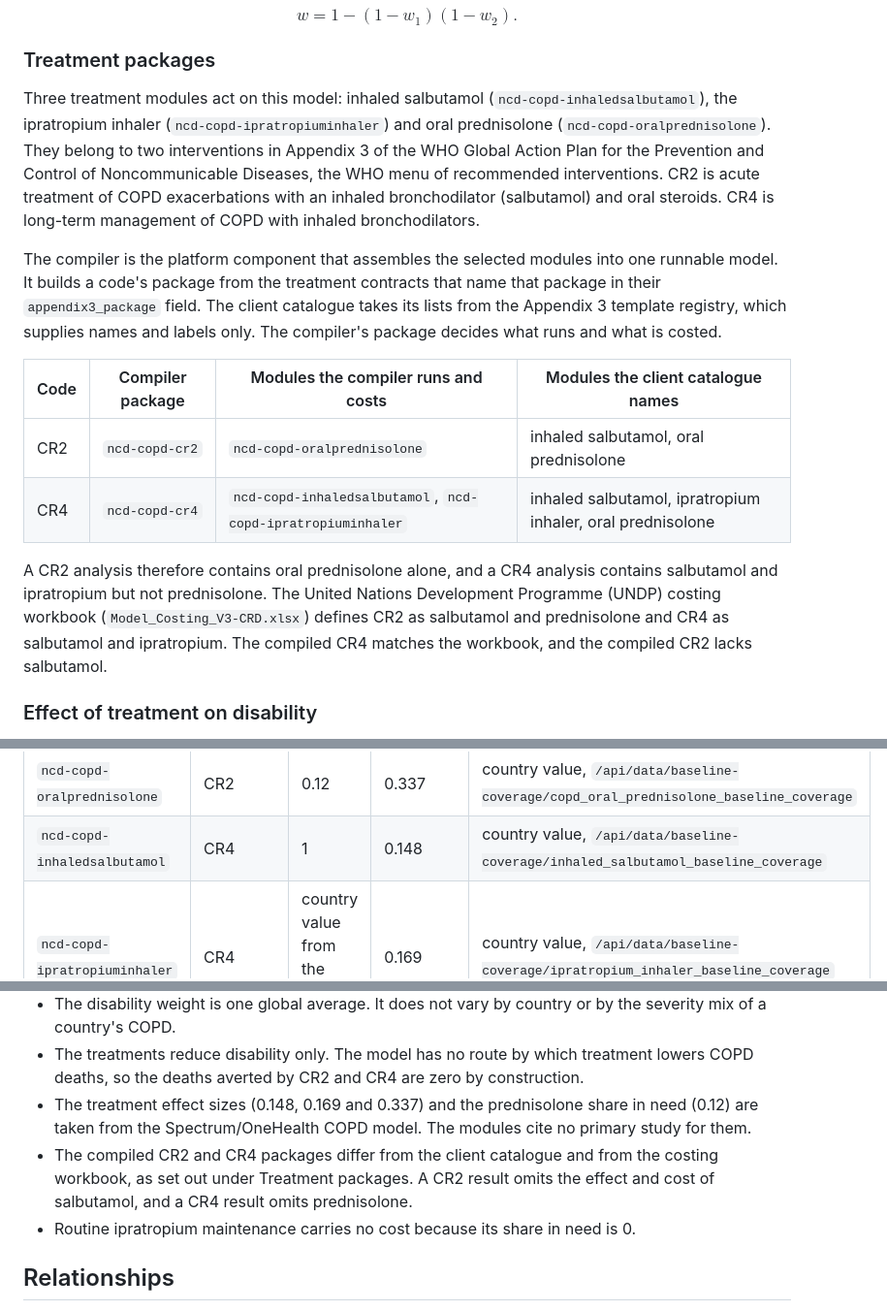
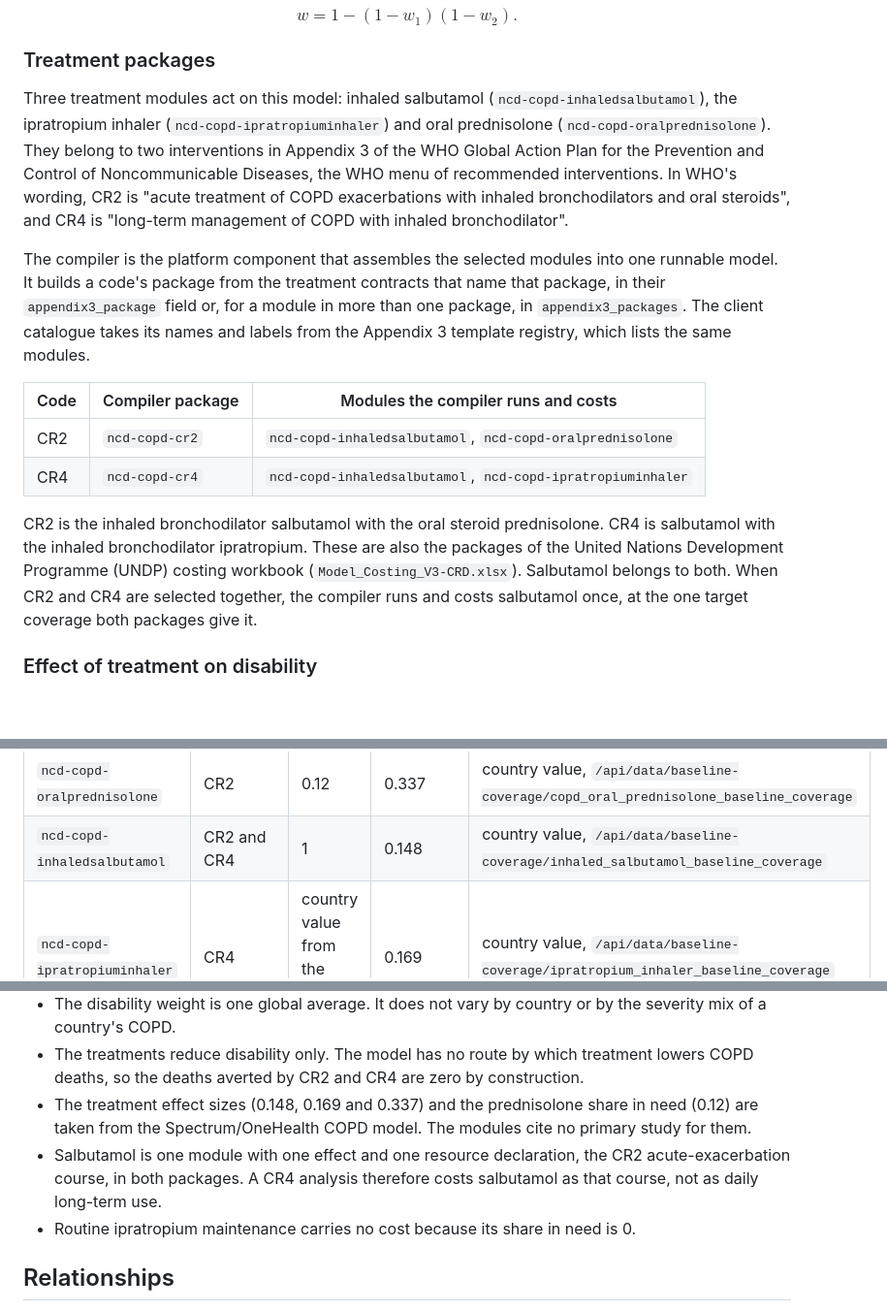
Before and after one commit to ForecastHealth/ncd-chronic-respiratory-disease-copd, a Markdown page: README.md, 3 parts joined by grey strips. Shown at 97% size. Drawn GitHub-style; blank space fills up the shorter version.

Commit message:
Document CR2 as salbutamol and prednisolone and CR4 as salbutamol and ipratropium
Co-Authored-By: Claude Opus 5.5 (1M context) <noreply@anthropic.com>
Claude-Session: https://claude.ai/code/session_01X37Q1hHFZQxFakcmKZTpHB

```diff
--- a/README.md
+++ b/README.md
@@ -83,16 +83,16 @@ $$
 
 ### Treatment packages
 
-Three treatment modules act on this model: inhaled salbutamol (`ncd-copd-inhaledsalbutamol`), the ipratropium inhaler (`ncd-copd-ipratropiuminhaler`) and oral prednisolone (`ncd-copd-oralprednisolone`). They belong to two interventions in Appendix 3 of the WHO Global Action Plan for the Prevention and Control of Noncommunicable Diseases, the WHO menu of recommended interventions. CR2 is acute treatment of COPD exacerbations with an inhaled bronchodilator (salbutamol) and oral steroids. CR4 is long-term management of COPD with inhaled bronchodilators.
+Three treatment modules act on this model: inhaled salbutamol (`ncd-copd-inhaledsalbutamol`), the ipratropium inhaler (`ncd-copd-ipratropiuminhaler`) and oral prednisolone (`ncd-copd-oralprednisolone`). They belong to two interventions in Appendix 3 of the WHO Global Action Plan for the Prevention and Control of Noncommunicable Diseases, the WHO menu of recommended interventions. In WHO's wording, CR2 is "acute treatment of COPD exacerbations with inhaled bronchodilators and oral steroids", and CR4 is "long-term management of COPD with inhaled bronchodilator".
 
-The compiler is the platform component that assembles the selected modules into one runnable model. It builds a code's package from the treatment contracts that name that package in their `appendix3_package` field. The client catalogue takes its lists from the Appendix 3 template registry, which supplies names and labels only. The compiler's package decides what runs and what is costed.
+The compiler is the platform component that assembles the selected modules into one runnable model. It builds a code's package from the treatment contracts that name that package, in their `appendix3_package` field or, for a module in more than one package, in `appendix3_packages`. The client catalogue takes its names and labels from the Appendix 3 template registry, which lists the same modules.
 
-| Code | Compiler package | Modules the compiler runs and costs | Modules the client catalogue names |
-|---|---|---|---|
-| CR2 | `ncd-copd-cr2` | `ncd-copd-oralprednisolone` | inhaled salbutamol, oral prednisolone |
-| CR4 | `ncd-copd-cr4` | `ncd-copd-inhaledsalbutamol`, `ncd-copd-ipratropiuminhaler` | inhaled salbutamol, ipratropium inhaler, oral prednisolone |
+| Code | Compiler package | Modules the compiler runs and costs |
+|---|---|---|
+| CR2 | `ncd-copd-cr2` | `ncd-copd-inhaledsalbutamol`, `ncd-copd-oralprednisolone` |
+| CR4 | `ncd-copd-cr4` | `ncd-copd-inhaledsalbutamol`, `ncd-copd-ipratropiuminhaler` |
 
-A CR2 analysis therefore contains oral prednisolone alone, and a CR4 analysis contains salbutamol and ipratropium but not prednisolone. The United Nations Development Programme (UNDP) costing workbook (`Model_Costing_V3-CRD.xlsx`) defines CR2 as salbutamol and prednisolone and CR4 as salbutamol and ipratropium. The compiled CR4 matches the workbook, and the compiled CR2 lacks salbutamol.
+CR2 is the inhaled bronchodilator salbutamol with the oral steroid prednisolone. CR4 is salbutamol with the inhaled bronchodilator ipratropium. These are also the packages of the United Nations Development Programme (UNDP) costing workbook (`Model_Costing_V3-CRD.xlsx`). Salbutamol belongs to both. When CR2 and CR4 are selected together, the compiler runs and costs salbutamol once, at the one target coverage both packages give it.
 
 ### Effect of treatment on disability
 
@@ -115,7 +115,7 @@ The treatments change disability only. They do not change COPD incidence, deaths
 | Treatment module | Appendix 3 code | Share in need $n_j$ | Disability reduction $d_j$ | Current coverage $c_{j,0}$ |
 |---|---|---|---|---|
 | `ncd-copd-oralprednisolone` | CR2 | 0.12 | 0.337 | country value, `/api/data/baseline-coverage/copd_oral_prednisolone_baseline_coverage` |
-| `ncd-copd-inhaledsalbutamol` | CR4 | 1 | 0.148 | country value, `/api/data/baseline-coverage/inhaled_salbutamol_baseline_coverage` |
+| `ncd-copd-inhaledsalbutamol` | CR2 and CR4 | 1 | 0.148 | country value, `/api/data/baseline-coverage/inhaled_salbutamol_baseline_coverage` |
 | `ncd-copd-ipratropiuminhaler` | CR4 | country value from the data service | 0.169 | country value, `/api/data/baseline-coverage/ipratropium_inhaler_baseline_coverage` |
 
 Each treatment module's README gives its coverage source and resource quantities. COPD oral prednisolone coverage is a separate parameter from asthma oral prednisolone coverage (`asthma_oral_prednisolone_baseline_coverage`), so each disease keeps its own current coverage.
@@ -190,7 +190,7 @@ Opening-year COPD deaths equal the WHO GHE 2021 target by construction, except i
 - The disability weight is one global average. It does not vary by country or by the severity mix of a country's COPD.
 - The treatments reduce disability only. The model has no route by which treatment lowers COPD deaths, so the deaths averted by CR2 and CR4 are zero by construction.
 - The treatment effect sizes (0.148, 0.169 and 0.337) and the prednisolone share in need (0.12) are taken from the Spectrum/OneHealth COPD model. The modules cite no primary study for them.
-- The compiled CR2 and CR4 packages differ from the client catalogue and from the costing workbook, as set out under Treatment packages. A CR2 result omits the effect and cost of salbutamol, and a CR4 result omits prednisolone.
+- Salbutamol is one module with one effect and one resource declaration, the CR2 acute-exacerbation course, in both packages. A CR4 analysis therefore costs salbutamol as that course, not as daily long-term use.
 - Routine ipratropium maintenance carries no cost because its share in need is 0.
 
 ## Relationships
```
Also changed, not shown: other parts of README.md (+2 -2 lines).
